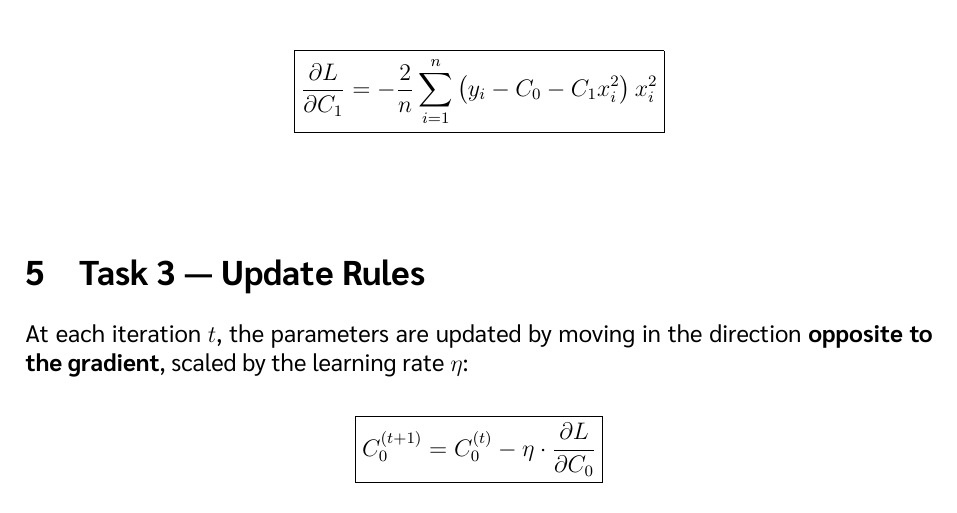
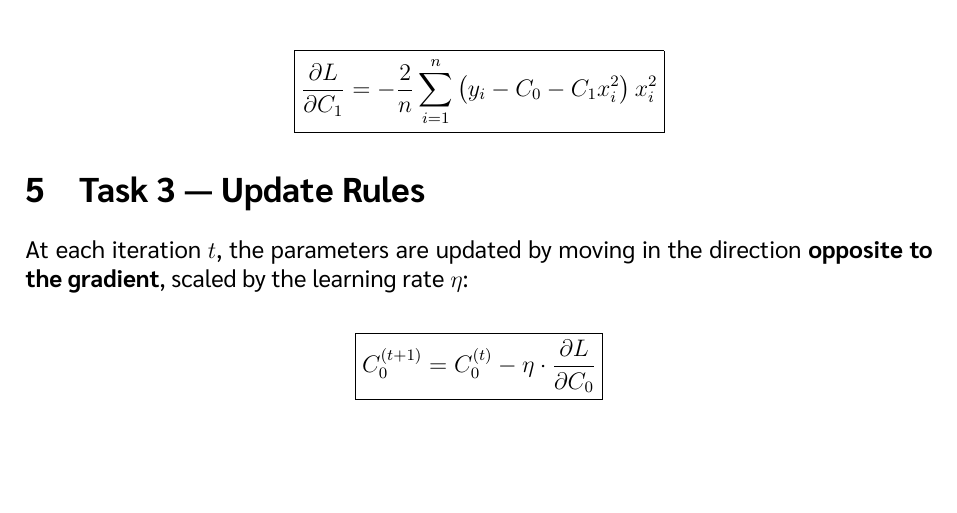
Before and after one commit to Palapluem/cpe342-machine-learning, a LaTeX problem sheet (assignment/Assignment 2_Training models via iterative approach/CPE342_Assignment 2_main.tex): part of page 4 of 18, cut so that both start at the same text, the shorter picture padded with empty space. The pictures show the PDF file assignment/Assignment 2_Training models via iterative approach/CPE342_Assignment 2_main.pdf that the author committed with the source.

Commit message:
Fix math environment mismatch in gradient derivations

```diff
--- a/assignment/Assignment 2_Training models via iterative approach/CPE342_Assignment 2_main.tex
+++ b/assignment/Assignment 2_Training models via iterative approach/CPE342_Assignment 2_main.tex
@@ -193,7 +193,7 @@ To apply gradient descent, we compute the \textbf{partial derivative} of $L$ wit
 \end{align*}
 \[
   \boxed{\frac{\partial L}{\partial C_1} = -\frac{2}{n} \sum_{i=1}^{n} \left( y_i - C_0 - C_1 x_i^2 \right) x_i^2}
-\end{align*}
+\]
 
 % ══════════════════════════════════════════════════════════════════════════════
 \section{Task 3 — Update Rules}
```
Also changed, not shown: assignment/Assignment 2_Training models via iterative approach/CPE342_Assignment 2_Full Result.pdf, assignment/Assignment 2_Training models via iterative approach/CPE342_Assignment 2_main.pdf, assignment/Assignment 2_Training models via iterative approach/CPE342_Assignment 2_main.tex (2 more changed lines).
